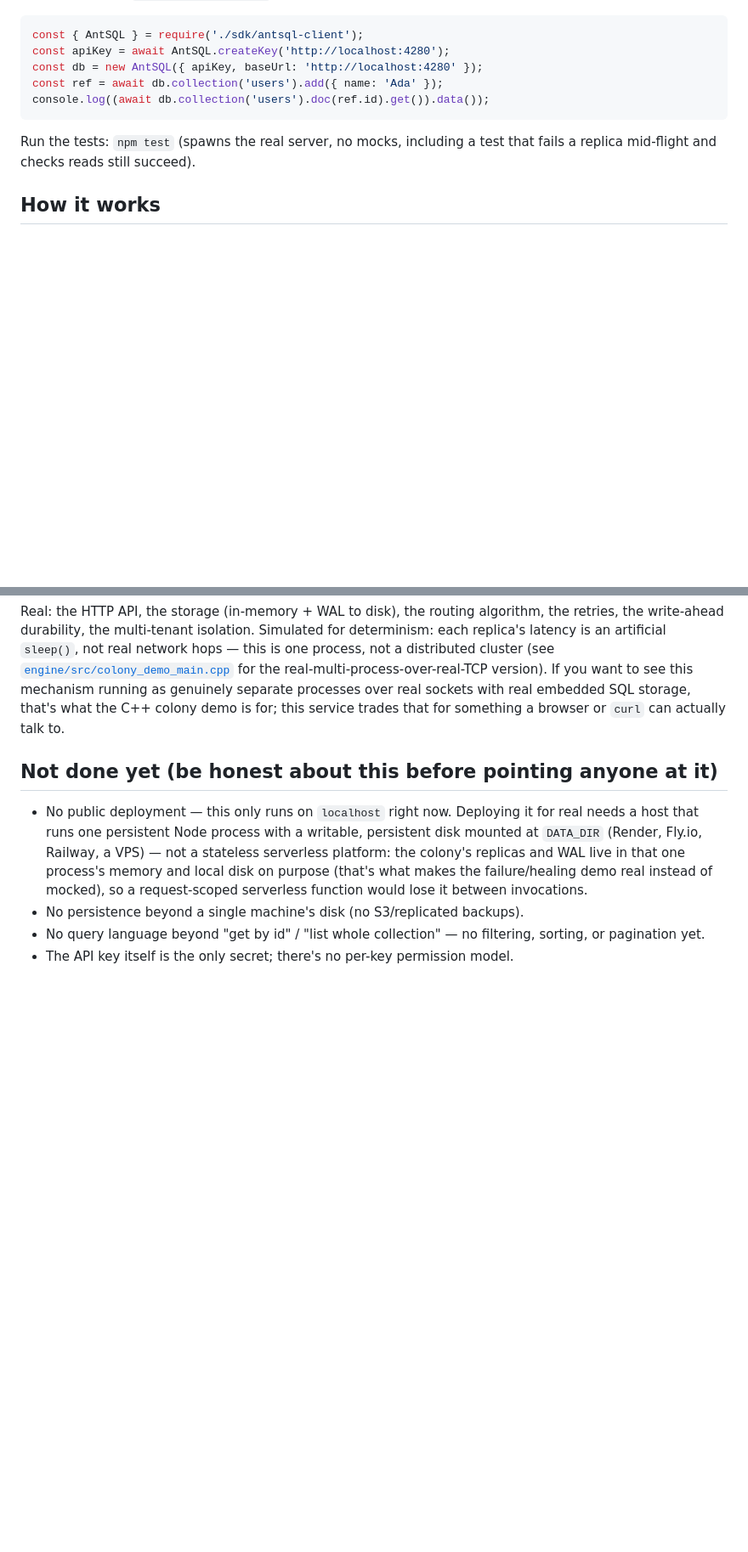
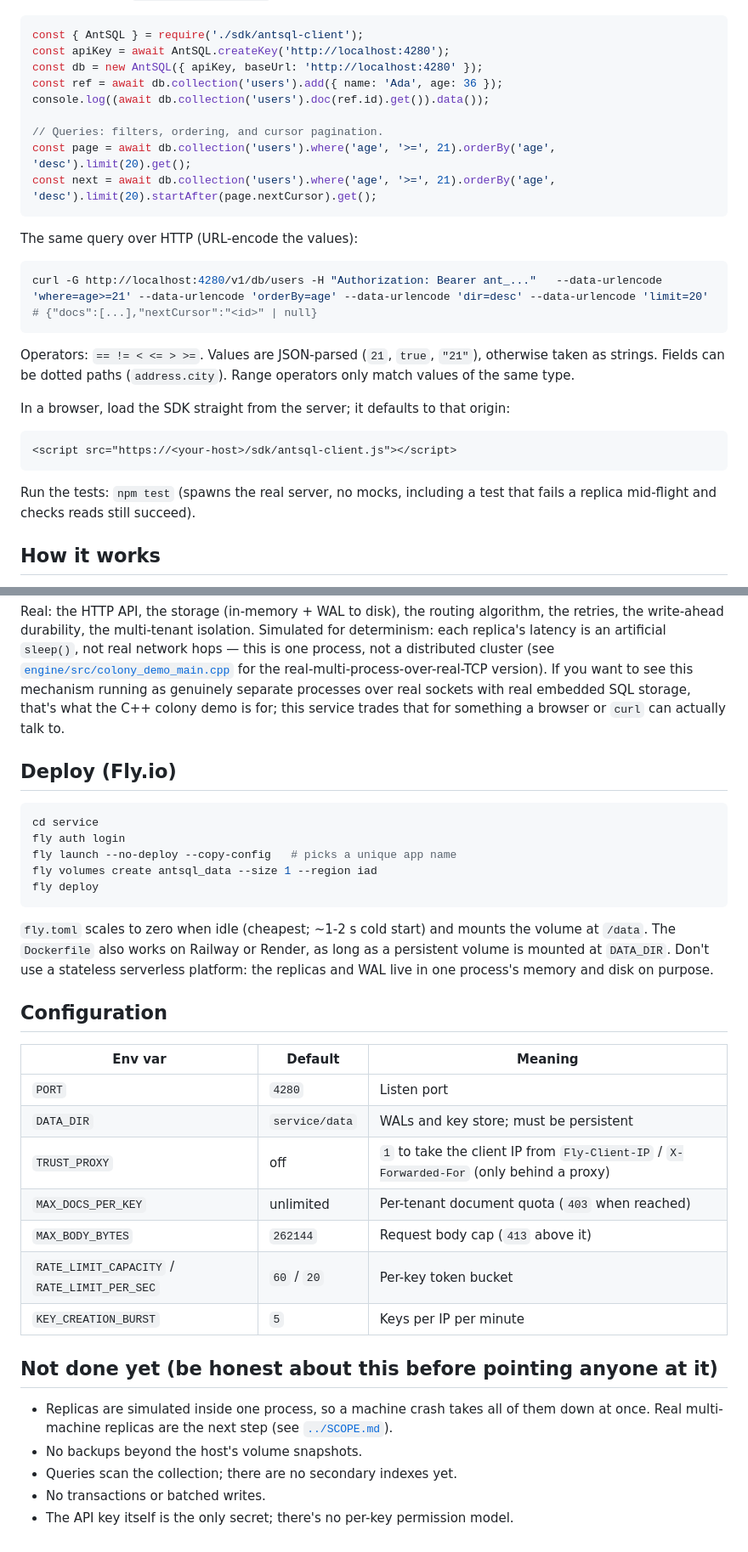
Before and after one commit to LAKSHYAJAIN16/AntSQL, a Markdown page: service/README.md, 2 parts joined by grey strips. Shown at 85% size. Drawn GitHub-style; blank space fills up the shorter version.

Commit message:
Document queries, per-tenant faults, config, and Fly deploy
Co-Authored-By: Claude Opus 5.5 <noreply@anthropic.com>

````diff
--- a/service/README.md
+++ b/service/README.md
@@ -34,8 +34,30 @@ Node):
 const { AntSQL } = require('./sdk/antsql-client');
 const apiKey = await AntSQL.createKey('http://localhost:4280');
 const db = new AntSQL({ apiKey, baseUrl: 'http://localhost:4280' });
-const ref = await db.collection('users').add({ name: 'Ada' });
+const ref = await db.collection('users').add({ name: 'Ada', age: 36 });
 console.log((await db.collection('users').doc(ref.id).get()).data());
+
+// Queries: filters, ordering, and cursor pagination.
+const page = await db.collection('users').where('age', '>=', 21).orderBy('age', 'desc').limit(20).get();
+const next = await db.collection('users').where('age', '>=', 21).orderBy('age', 'desc').limit(20).startAfter(page.nextCursor).get();
+```
+
+The same query over HTTP (URL-encode the values):
+
+```bash
+curl -G http://localhost:4280/v1/db/users -H "Authorization: Bearer ant_..."   --data-urlencode 'where=age>=21' --data-urlencode 'orderBy=age' --data-urlencode 'dir=desc' --data-urlencode 'limit=20'
+# {"docs":[...],"nextCursor":"<id>" | null}
+```
+
+Operators: `== != < <= > >=`. Values are JSON-parsed (`21`, `true`,
+`"21"`), otherwise taken as strings. Fields can be dotted paths
+(`address.city`). Range operators only match values of the same type.
+
+In a browser, load the SDK straight from the server; it defaults to that
+origin:
+
+```html
+<script src="https://<your-host>/sdk/antsql-client.js"></script>
 ```
 
 Run the tests: `npm test` (spawns the real server, no mocks, including a
@@ -86,16 +111,40 @@ mechanism running as genuinely separate processes over real sockets with
 real embedded SQL storage, that's what the C++ colony demo is for; this
 service trades that for something a browser or `curl` can actually talk to.
 
+## Deploy (Fly.io)
+
+```bash
+cd service
+fly auth login
+fly launch --no-deploy --copy-config   # picks a unique app name
+fly volumes create antsql_data --size 1 --region iad
+fly deploy
+```
+
+`fly.toml` scales to zero when idle (cheapest; ~1-2 s cold start) and
+mounts the volume at `/data`. The `Dockerfile` also works on Railway or
+Render, as long as a persistent volume is mounted at `DATA_DIR`. Don't use
+a stateless serverless platform: the replicas and WAL live in one
+process's memory and disk on purpose.
+
+## Configuration
+
+| Env var | Default | Meaning |
+|---|---|---|
+| `PORT` | `4280` | Listen port |
+| `DATA_DIR` | `service/data` | WALs and key store; must be persistent |
+| `TRUST_PROXY` | off | `1` to take the client IP from `Fly-Client-IP` / `X-Forwarded-For` (only behind a proxy) |
+| `MAX_DOCS_PER_KEY` | unlimited | Per-tenant document quota (`403` when reached) |
+| `MAX_BODY_BYTES` | `262144` | Request body cap (`413` above it) |
+| `RATE_LIMIT_CAPACITY` / `RATE_LIMIT_PER_SEC` | `60` / `20` | Per-key token bucket |
+| `KEY_CREATION_BURST` | `5` | Keys per IP per minute |
+
 ## Not done yet (be honest about this before pointing anyone at it)
 
-- No public deployment — this only runs on `localhost` right now. Deploying
-  it for real needs a host that runs one persistent Node process with a
-  writable, persistent disk mounted at `DATA_DIR` (Render, Fly.io, Railway,
-  a VPS) — not a stateless serverless platform: the colony's replicas and
-  WAL live in that one process's memory and local disk on purpose (that's
-  what makes the failure/healing demo real instead of mocked), so a
-  request-scoped serverless function would lose it between invocations.
-- No persistence beyond a single machine's disk (no S3/replicated backups).
-- No query language beyond "get by id" / "list whole collection" — no
-  filtering, sorting, or pagination yet.
+- Replicas are simulated inside one process, so a machine crash takes all
+  of them down at once. Real multi-machine replicas are the next step
+  (see [`../SCOPE.md`](../SCOPE.md)).
+- No backups beyond the host's volume snapshots.
+- Queries scan the collection; there are no secondary indexes yet.
+- No transactions or batched writes.
 - The API key itself is the only secret; there's no per-key permission model.
````
Also changed, not shown: other parts of service/README.md (+3 -0 lines), README.md (+1 -1 lines).
